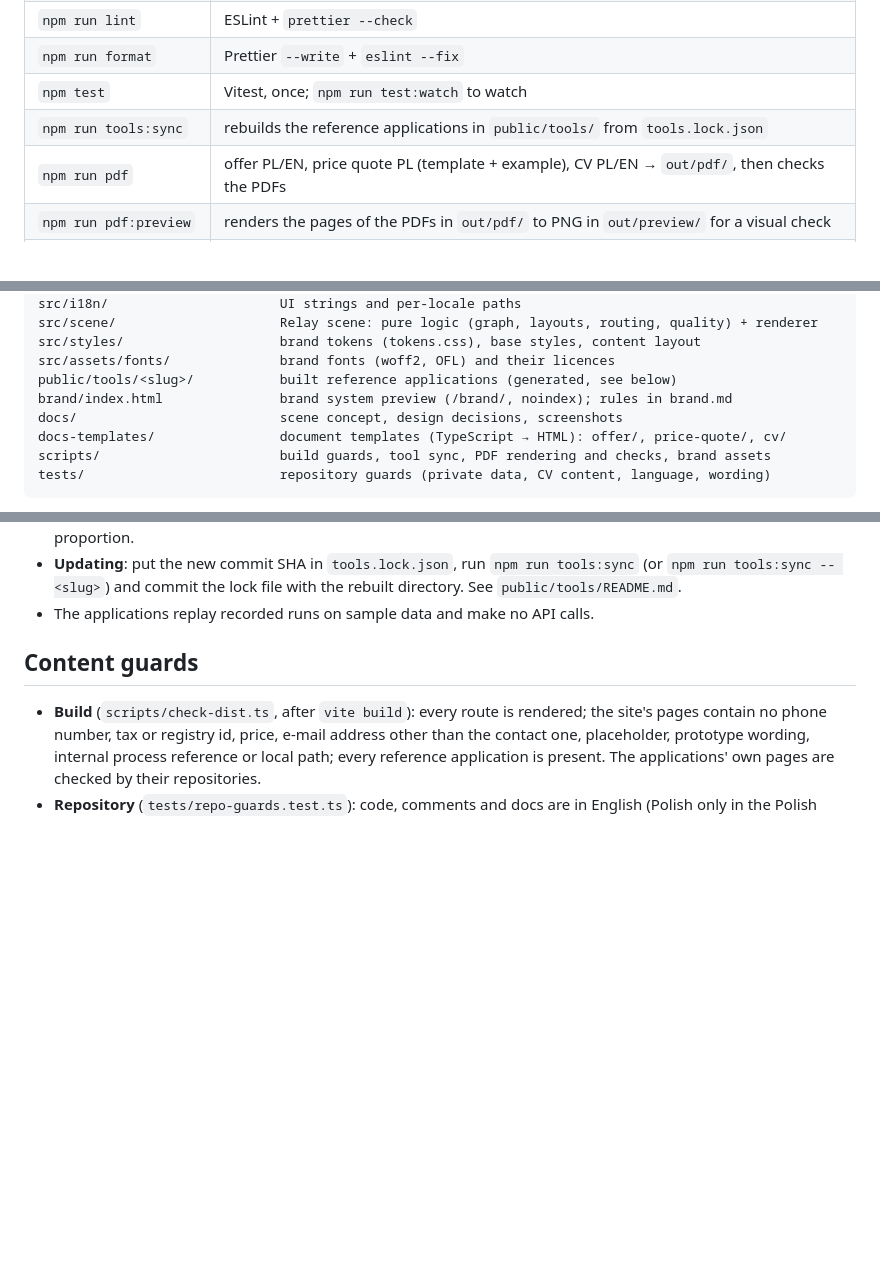
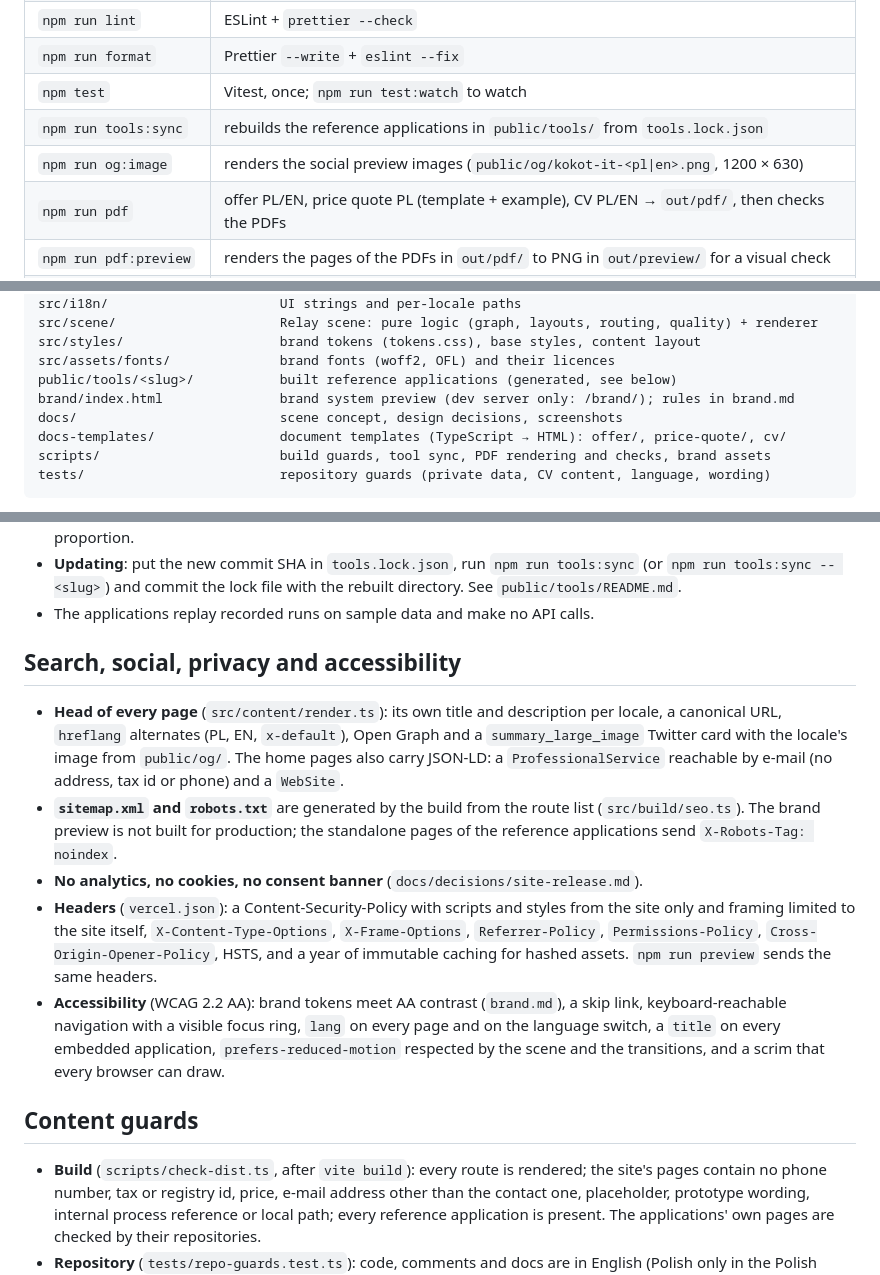
Before and after one commit to Aberratio/kokot-it, a Markdown page: README.md, 3 parts joined by grey strips. GitHub-like rendering; blank space fills up the shorter version.

Commit message:
docs: document SEO, headers, accessibility and the no-analytics decision

```diff
--- a/README.md
+++ b/README.md
@@ -39,6 +39,7 @@ npm run dev        # http://localhost:5173/ (PL), http://localhost:5173/en/ (EN)
 | `npm run format`       | Prettier `--write` + `eslint --fix`                                                           |
 | `npm test`             | Vitest, once; `npm run test:watch` to watch                                                   |
 | `npm run tools:sync`   | rebuilds the reference applications in `public/tools/` from `tools.lock.json`                 |
+| `npm run og:image`     | renders the social preview images (`public/og/kokot-it-<pl\|en>.png`, 1200 × 630)             |
 | `npm run pdf`          | offer PL/EN, price quote PL (template + example), CV PL/EN → `out/pdf/`, then checks the PDFs |
 | `npm run pdf:preview`  | renders the pages of the PDFs in `out/pdf/` to PNG in `out/preview/` for a visual check       |
 | `npm run pdf:install`  | downloads Chromium for Playwright once (needed by `pdf` and `brand:assets`)                   |
@@ -63,7 +64,7 @@ src/scene/                     Relay scene: pure logic (graph, layouts, routing,
 src/styles/                    brand tokens (tokens.css), base styles, content layout
 src/assets/fonts/              brand fonts (woff2, OFL) and their licences
 public/tools/<slug>/           built reference applications (generated, see below)
-brand/index.html               brand system preview (/brand/, noindex); rules in brand.md
+brand/index.html               brand system preview (dev server only: /brand/); rules in brand.md
 docs/                          scene concept, design decisions, screenshots
 docs-templates/                document templates (TypeScript → HTML): offer/, price-quote/, cv/
 scripts/                       build guards, tool sync, PDF rendering and checks, brand assets
@@ -96,6 +97,26 @@ fetch or build anything else.
   `npm run tools:sync -- <slug>`) and commit the lock file with the rebuilt directory. See
   `public/tools/README.md`.
 - The applications replay recorded runs on sample data and make no API calls.
+
+## Search, social, privacy and accessibility
+
+- **Head of every page** (`src/content/render.ts`): its own title and description per locale, a
+  canonical URL, `hreflang` alternates (PL, EN, `x-default`), Open Graph and a
+  `summary_large_image` Twitter card with the locale's image from `public/og/`. The home pages
+  also carry JSON-LD: a `ProfessionalService` reachable by e-mail (no address, tax id or phone)
+  and a `WebSite`.
+- **`sitemap.xml` and `robots.txt`** are generated by the build from the route list
+  (`src/build/seo.ts`). The brand preview is not built for production; the standalone pages of
+  the reference applications send `X-Robots-Tag: noindex`.
+- **No analytics, no cookies, no consent banner** (`docs/decisions/site-release.md`).
+- **Headers** (`vercel.json`): a Content-Security-Policy with scripts and styles from the site
+  only and framing limited to the site itself, `X-Content-Type-Options`, `X-Frame-Options`,
+  `Referrer-Policy`, `Permissions-Policy`, `Cross-Origin-Opener-Policy`, HSTS, and a year of
+  immutable caching for hashed assets. `npm run preview` sends the same headers.
+- **Accessibility** (WCAG 2.2 AA): brand tokens meet AA contrast (`brand.md`), a skip link,
+  keyboard-reachable navigation with a visible focus ring, `lang` on every page and on the
+  language switch, a `title` on every embedded application, `prefers-reduced-motion` respected
+  by the scene and the transitions, and a scrim that every browser can draw.
 
 ## Content guards
 
```
Also changed, not shown: docs/decisions/site-release.md (added, +69 -0 lines).
